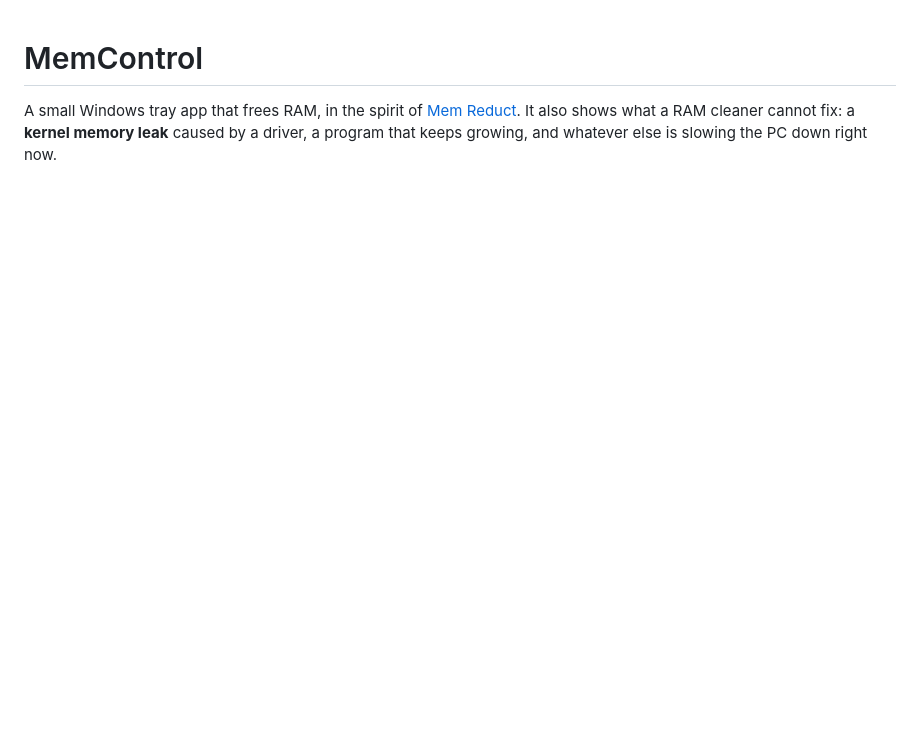
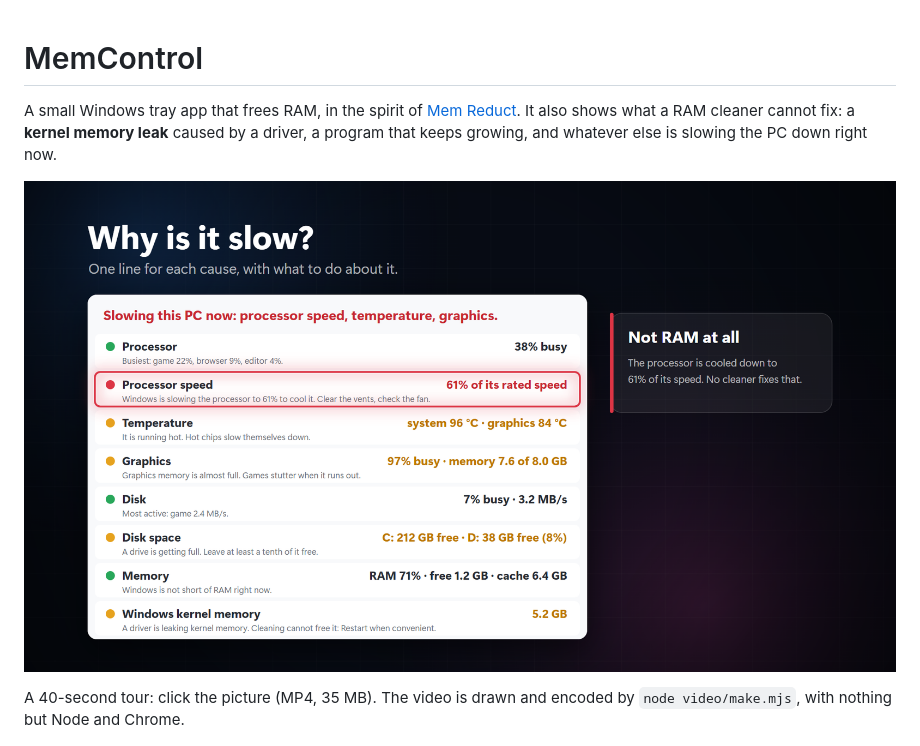
Before and after one commit to MeevraCode/MemControl, a Markdown page: README.md, the part around the change. GitHub-like rendering; pictures changed too: docs/video-poster.png (added); blank space fills up the shorter version.

```diff
--- a/README.md
+++ b/README.md
@@ -3,6 +3,11 @@
 A small Windows tray app that frees RAM, in the spirit of [Mem Reduct](https://github.com/henrypp/memreduct). It also
 shows what a RAM cleaner cannot fix: a **kernel memory leak** caused by a driver, a program that keeps growing, and
 whatever else is slowing the PC down right now.
+
+[![Watch the 40-second tour](docs/video-poster.png)](https://github.com/MeevraCode/MemControl/releases/download/v1.1.1/MemControl-1.1.mp4)
+
+A 40-second tour: click the picture (MP4, 35 MB). The video is drawn and encoded by `node video/make.mjs`, with nothing
+but Node and Chrome.
 
 ![The main window](docs/main.png)
 
```
Also changed, not shown: .ledger/STATE.md (+2 -1 lines), .ledger/WORKLOG.md (+1 -0 lines), .ledger/tasks/2026-11-22-006-video.md (added, +26 -0 lines), 4 other files.
